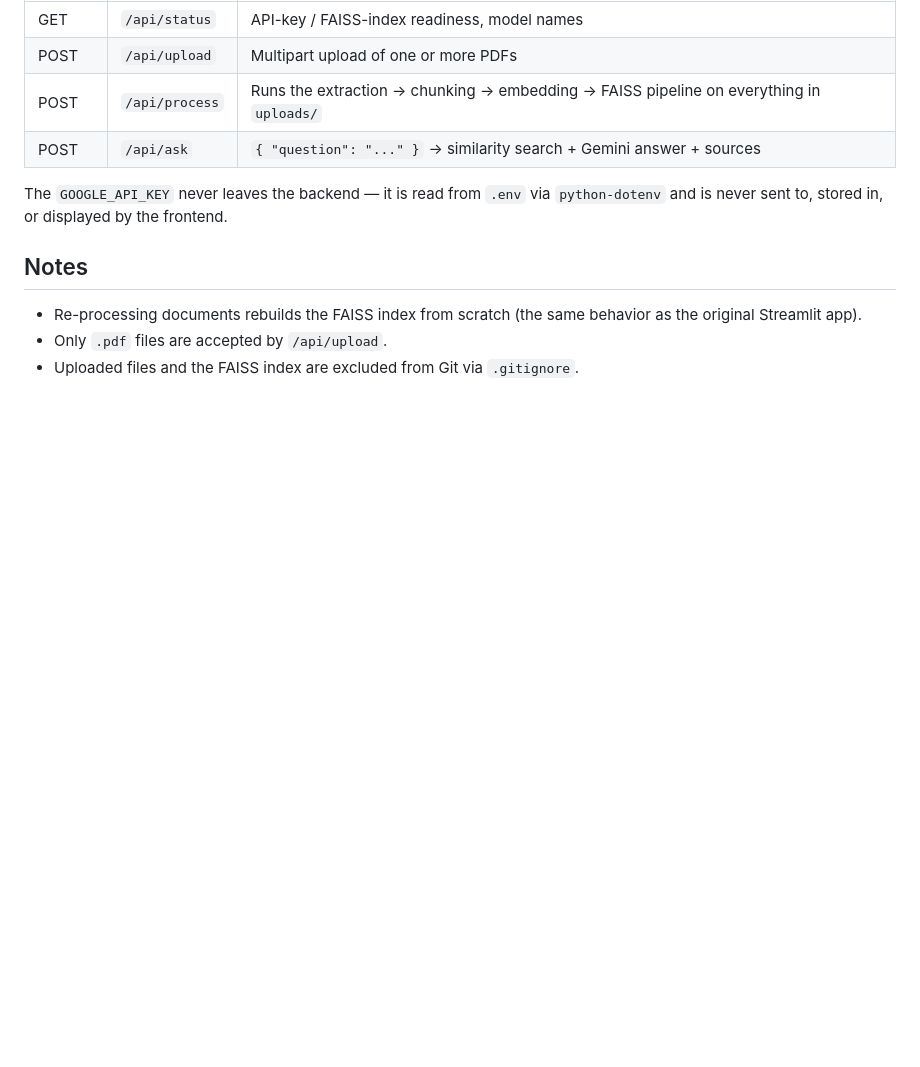
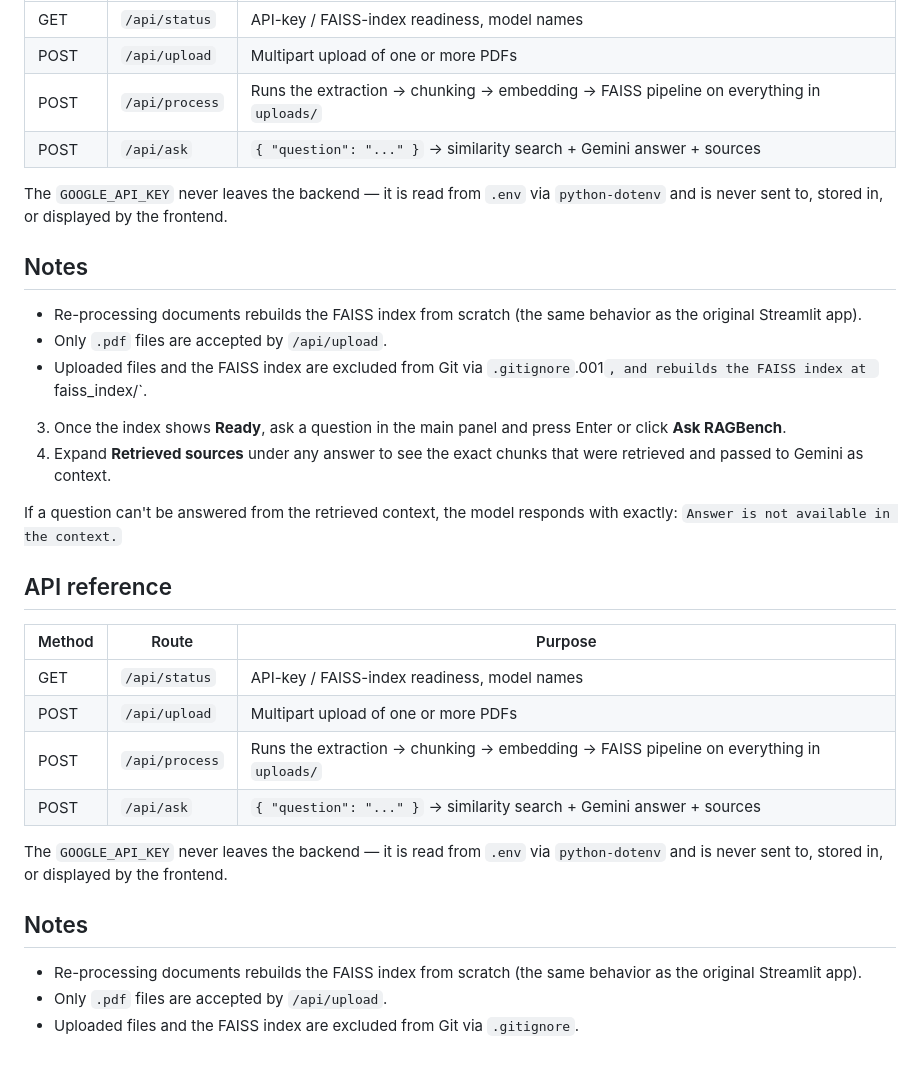
Before and after one commit to itsnikh10dev/RAGBench_new, a Markdown page: README.md, the part around one of its changes. Drawn GitHub-style; blank space fills up the shorter version.

```diff
--- a/README.md
+++ b/README.md
@@ -94,4 +163,33 @@ frontend.
   behavior as the original Streamlit app).
 - Only `.pdf` files are accepted by `/api/upload`.
 - Uploaded files and the FAISS index are excluded from Git via
+  `.gitignore`.001`, and rebuilds the FAISS index at
+   `faiss_index/`.
+3. Once the index shows **Ready**, ask a question in the main panel and
+   press Enter or click **Ask RAGBench**.
+4. Expand **Retrieved sources** under any answer to see the exact chunks
+   that were retrieved and passed to Gemini as context.
+
+If a question can't be answered from the retrieved context, the model
+responds with exactly: `Answer is not available in the context.`
+
+## API reference
+
+| Method | Route          | Purpose                                            |
+|--------|----------------|-----------------------------------------------------|
+| GET    | `/api/status`  | API-key / FAISS-index readiness, model names        |
+| POST   | `/api/upload`  | Multipart upload of one or more PDFs                |
+| POST   | `/api/process` | Runs the extraction → chunking → embedding → FAISS pipeline on everything in `uploads/` |
+| POST   | `/api/ask`     | `{ "question": "..." }` → similarity search + Gemini answer + sources |
+
+The `GOOGLE_API_KEY` never leaves the backend — it is read from `.env` via
+`python-dotenv` and is never sent to, stored in, or displayed by the
+frontend.
+
+## Notes
+
+- Re-processing documents rebuilds the FAISS index from scratch (the same
+  behavior as the original Streamlit app).
+- Only `.pdf` files are accepted by `/api/upload`.
+- Uploaded files and the FAISS index are excluded from Git via
   `.gitignore`.
```
Also changed, not shown: other parts of README.md (+69 -0 lines).
